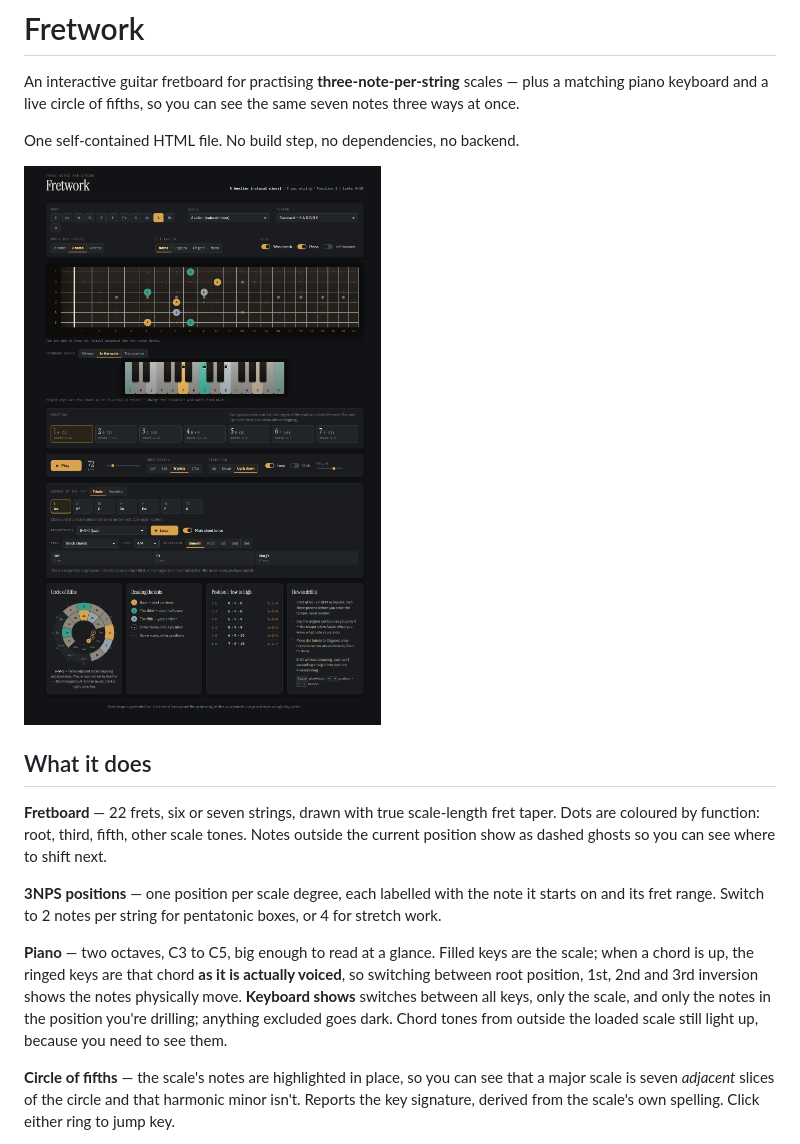
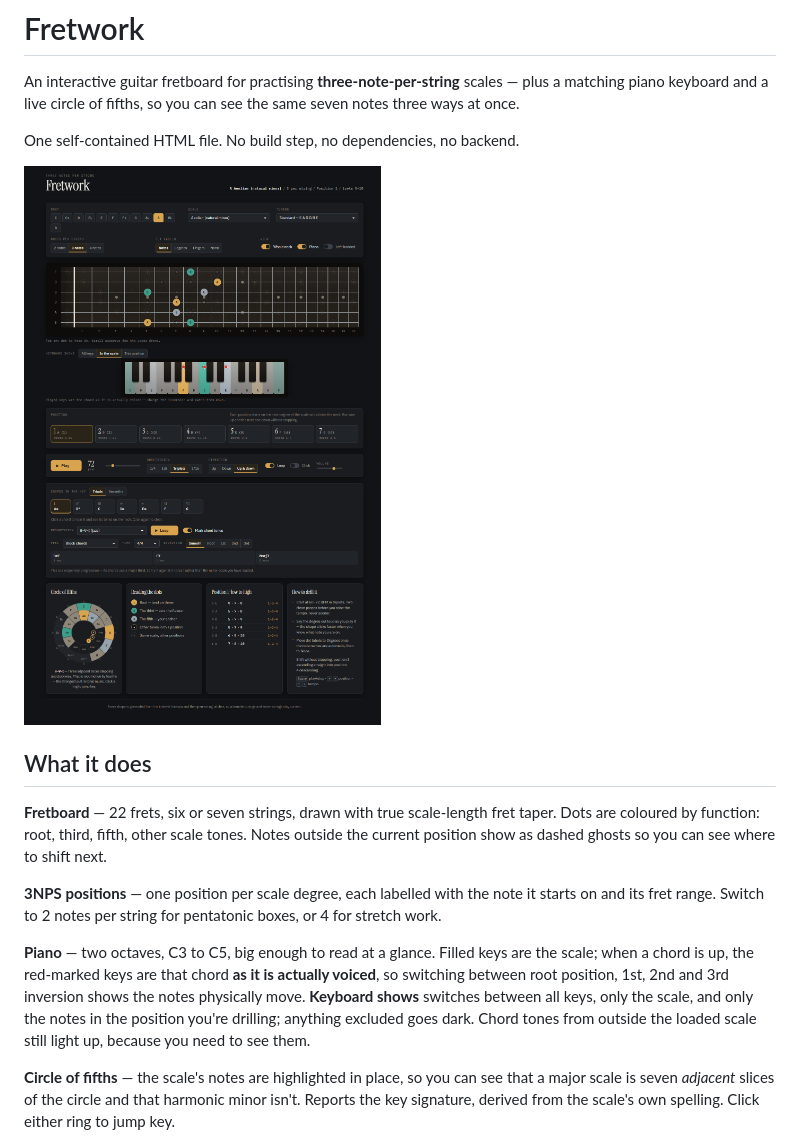
Before and after one commit to ordingr/fretwork, a Markdown page: README.md, the part around the change. Rendered like a GitHub page; pictures changed too: docs/screenshot.png.

```diff
--- a/README.md
+++ b/README.md
@@ -12,7 +12,7 @@ One self-contained HTML file. No build step, no dependencies, no backend.
 
 **3NPS positions** — one position per scale degree, each labelled with the note it starts on and its fret range. Switch to 2 notes per string for pentatonic boxes, or 4 for stretch work.
 
-**Piano** — two octaves, C3 to C5, big enough to read at a glance. Filled keys are the scale; when a chord is up, the ringed keys are that chord **as it is actually voiced**, so switching between root position, 1st, 2nd and 3rd inversion shows the notes physically move. **Keyboard shows** switches between all keys, only the scale, and only the notes in the position you're drilling; anything excluded goes dark. Chord tones from outside the loaded scale still light up, because you need to see them.
+**Piano** — two octaves, C3 to C5, big enough to read at a glance. Filled keys are the scale; when a chord is up, the red-marked keys are that chord **as it is actually voiced**, so switching between root position, 1st, 2nd and 3rd inversion shows the notes physically move. **Keyboard shows** switches between all keys, only the scale, and only the notes in the position you're drilling; anything excluded goes dark. Chord tones from outside the loaded scale still light up, because you need to see them.
 
 **Circle of fifths** — the scale's notes are highlighted in place, so you can see that a major scale is seven *adjacent* slices of the circle and that harmonic minor isn't. Reports the key signature, derived from the scale's own spelling. Click either ring to jump key.
 
```
Also changed, not shown: 1 other file.
